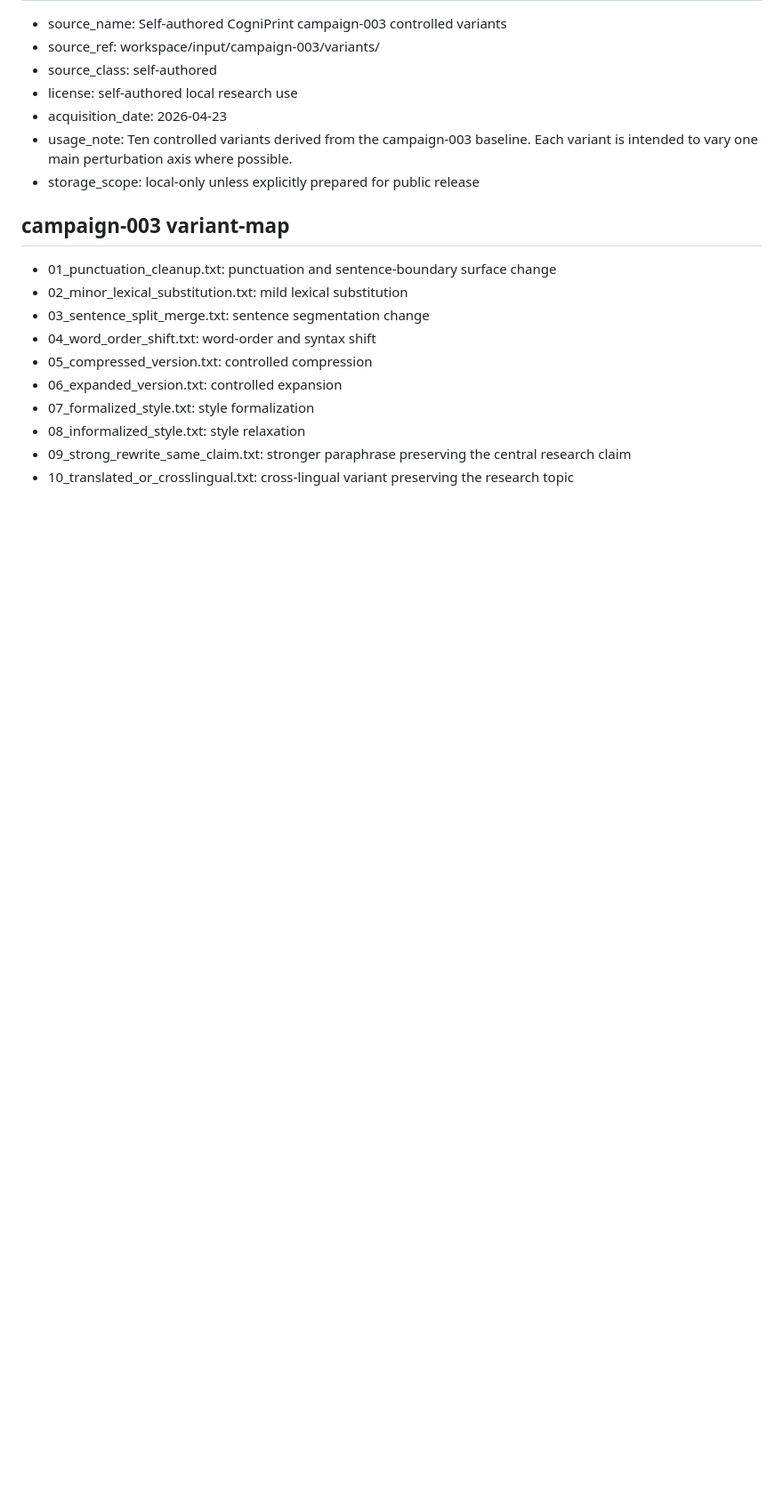
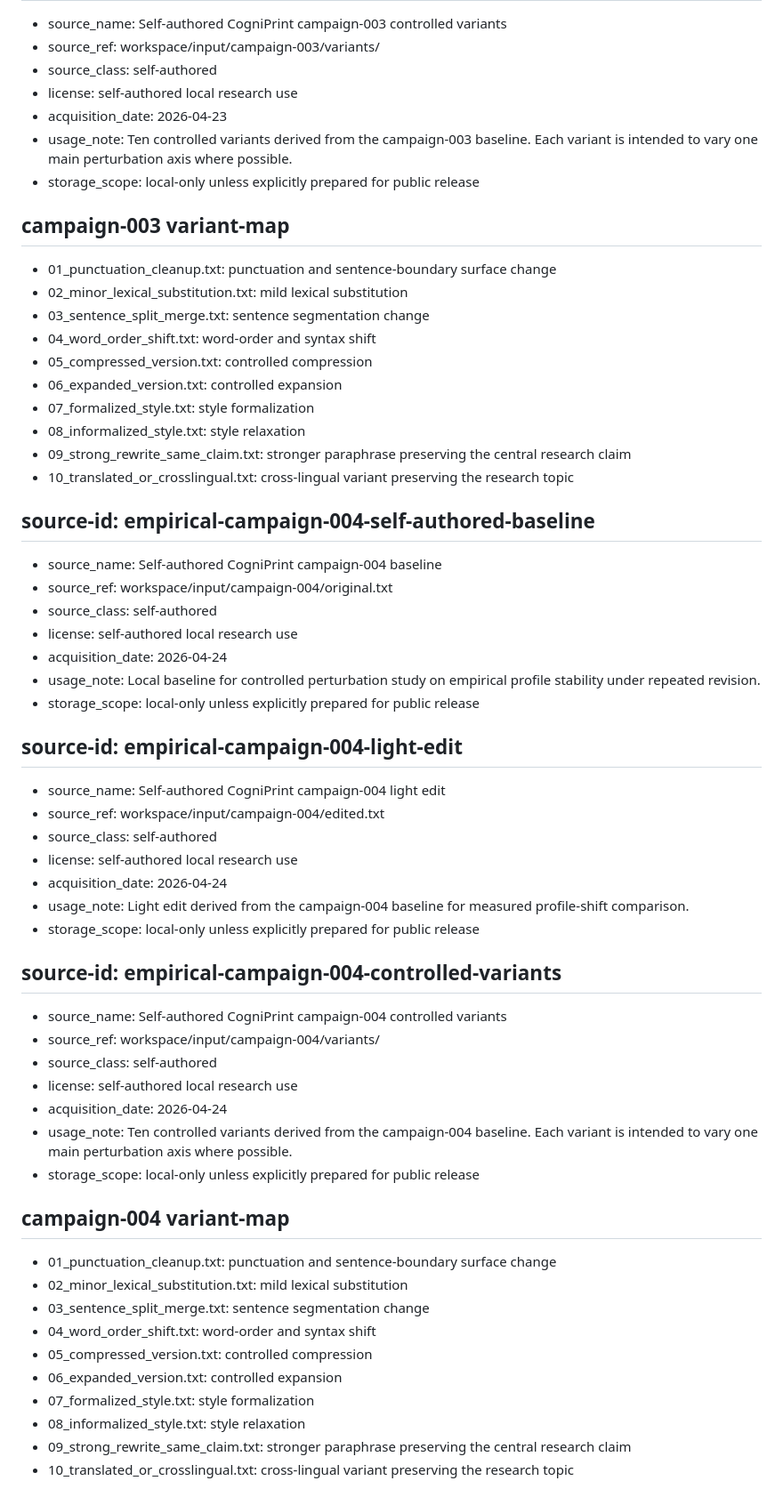
Before and after one commit to TakoVHS/CogniPrint, a Markdown page: workspace/input/SOURCES.md, the part around the change. Shown at 89% size. Rendered like a GitHub page; blank space fills up the shorter version.

Commit message:
data: record campaign 004 provenance

```diff
--- a/workspace/input/SOURCES.md
+++ b/workspace/input/SOURCES.md
@@ -90,3 +90,46 @@ Private or sensitive experimental texts should stay local-only and should not be
 - 08_informalized_style.txt: style relaxation
 - 09_strong_rewrite_same_claim.txt: stronger paraphrase preserving the central research claim
 - 10_translated_or_crosslingual.txt: cross-lingual variant preserving the research topic
+
+## source-id: empirical-campaign-004-self-authored-baseline
+
+- source_name: Self-authored CogniPrint campaign-004 baseline
+- source_ref: workspace/input/campaign-004/original.txt
+- source_class: self-authored
+- license: self-authored local research use
+- acquisition_date: 2026-04-24
+- usage_note: Local baseline for controlled perturbation study on empirical profile stability under repeated revision.
+- storage_scope: local-only unless explicitly prepared for public release
+
+## source-id: empirical-campaign-004-light-edit
+
+- source_name: Self-authored CogniPrint campaign-004 light edit
+- source_ref: workspace/input/campaign-004/edited.txt
+- source_class: self-authored
+- license: self-authored local research use
+- acquisition_date: 2026-04-24
+- usage_note: Light edit derived from the campaign-004 baseline for measured profile-shift comparison.
+- storage_scope: local-only unless explicitly prepared for public release
+
+## source-id: empirical-campaign-004-controlled-variants
+
+- source_name: Self-authored CogniPrint campaign-004 controlled variants
+- source_ref: workspace/input/campaign-004/variants/
+- source_class: self-authored
+- license: self-authored local research use
+- acquisition_date: 2026-04-24
+- usage_note: Ten controlled variants derived from the campaign-004 baseline. Each variant is intended to vary one main perturbation axis where possible.
+- storage_scope: local-only unless explicitly prepared for public release
+
+## campaign-004 variant-map
+
+- 01_punctuation_cleanup.txt: punctuation and sentence-boundary surface change
+- 02_minor_lexical_substitution.txt: mild lexical substitution
+- 03_sentence_split_merge.txt: sentence segmentation change
+- 04_word_order_shift.txt: word-order and syntax shift
+- 05_compressed_version.txt: controlled compression
+- 06_expanded_version.txt: controlled expansion
+- 07_formalized_style.txt: style formalization
+- 08_informalized_style.txt: style relaxation
+- 09_strong_rewrite_same_claim.txt: stronger paraphrase preserving the central research claim
+- 10_translated_or_crosslingual.txt: cross-lingual variant preserving the research topic
```
